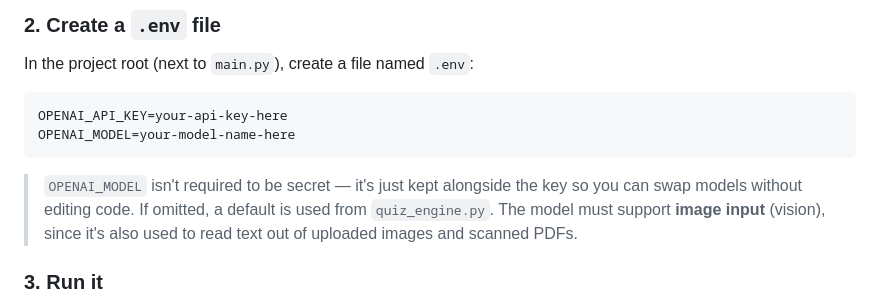
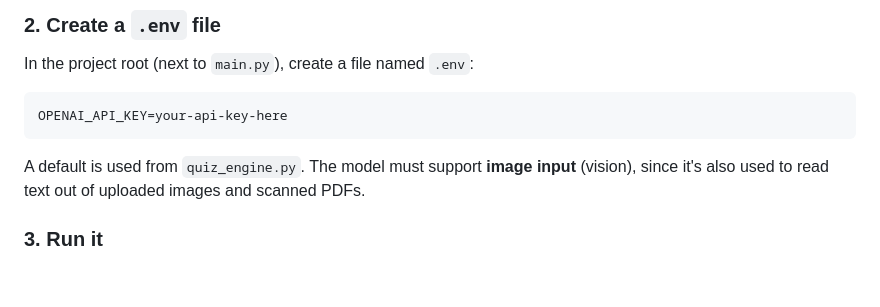
Before and after one commit to VeerX-27G/ConceptConnect-AI, a Markdown page: README.md, the part around the change. Drawn GitHub-style; blank space fills up the shorter version.

Commit message:
Update README to clarify OPENAI_MODEL usage
Removed the line about OPENAI_MODEL not being secret and streamlined the explanation.

````diff
--- a/README.md
+++ b/README.md
@@ -68,13 +68,9 @@ In the project root (next to `main.py`), create a file named `.env`:
 
 ```
 OPENAI_API_KEY=your-api-key-here
-OPENAI_MODEL=your-model-name-here
 ```
 
-> `OPENAI_MODEL` isn't required to be secret — it's just kept alongside the
-> key so you can swap models without editing code. If omitted, a default is
-> used from `quiz_engine.py`. The model must support **image input** (vision),
-> since it's also used to read text out of uploaded images and scanned PDFs.
+A default is used from `quiz_engine.py`. The model must support **image input** (vision), since it's also used to read text out of uploaded images and scanned PDFs.
 
 ### 3. Run it
 
````
